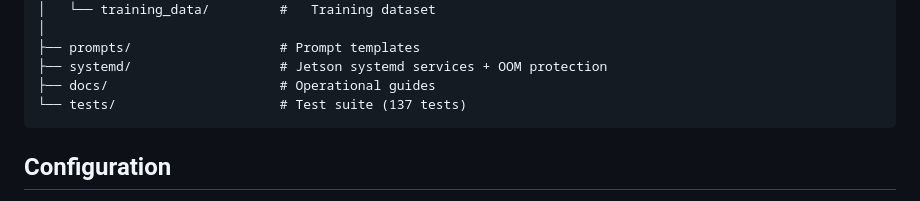
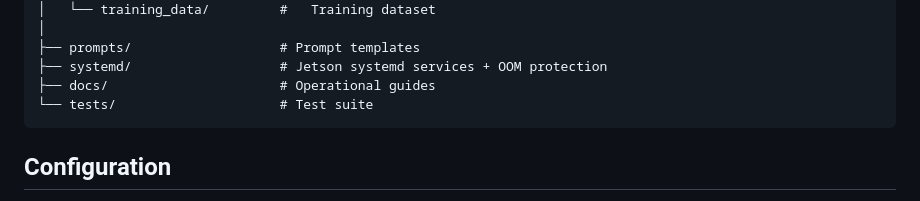
Before and after one commit to expanso-io/demo-gemma-4, a Markdown page: README.md, the part around the change. Drawn GitHub-style.

````diff
--- a/README.md
+++ b/README.md
@@ -189,7 +189,7 @@ demo-gemma-4/
 ├── prompts/                   # Prompt templates
 ├── systemd/                   # Jetson systemd services + OOM protection
 ├── docs/                      # Operational guides
-└── tests/                     # Test suite (137 tests)
+└── tests/                     # Test suite
 ```
 
 ## Configuration
````
Also changed, not shown: docs/public-bar-2026-10-05.md (added, +115 -0 lines).
